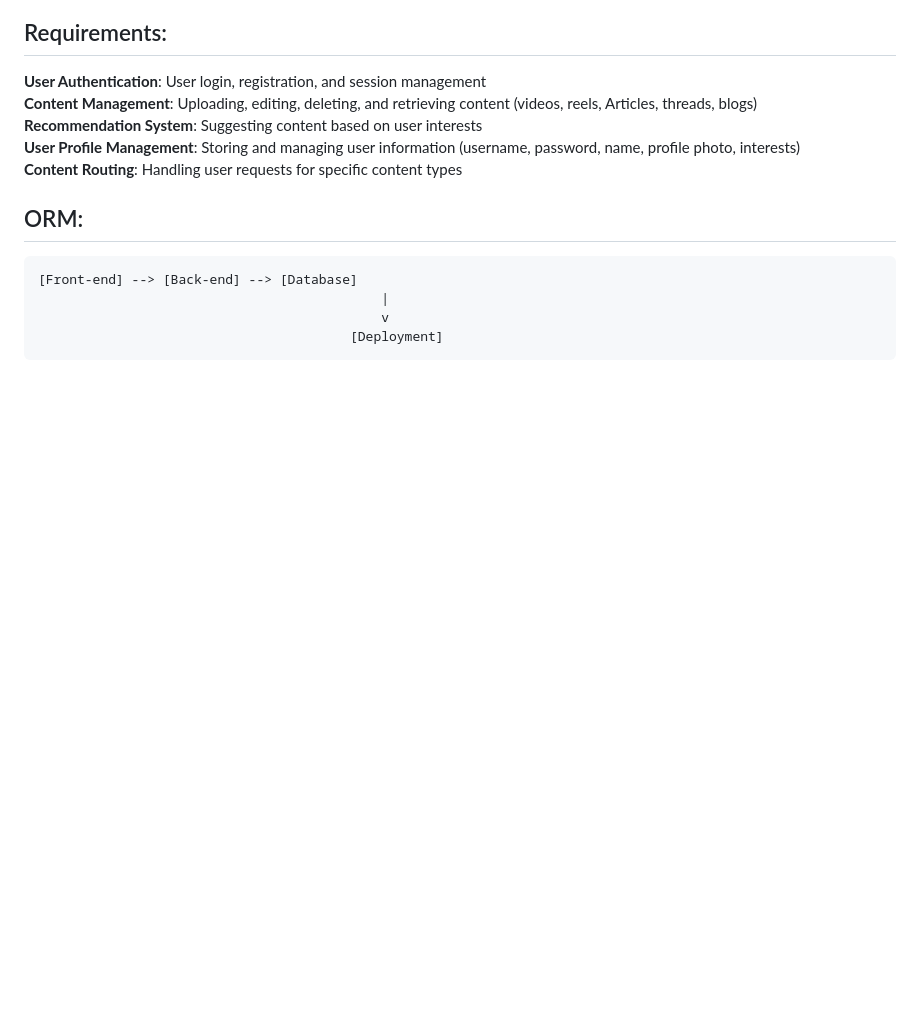
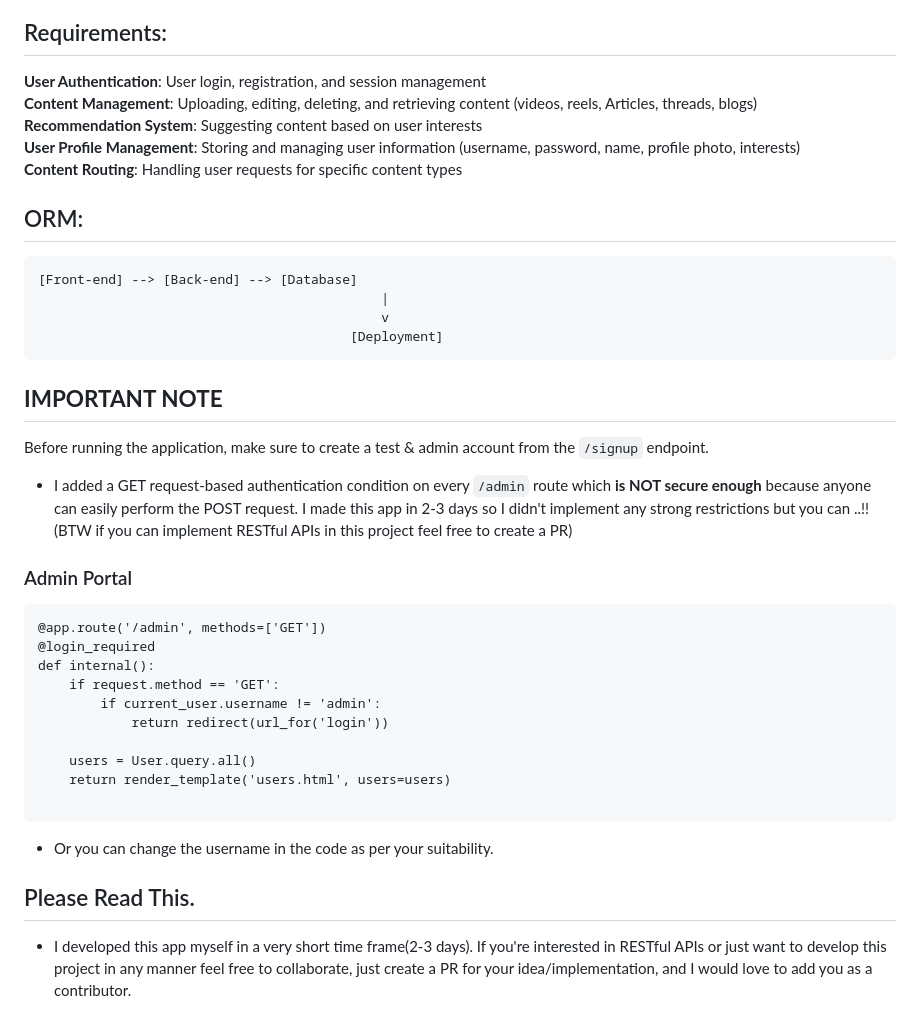
Before and after one commit to prakhar0x01/mindset, a Markdown page: README.md, the part around the change printed below. GitHub-like rendering; blank space fills up the shorter version.

````diff
--- a/README.md
+++ b/README.md
@@ -118,3 +119,26 @@ Mindset is designed for individuals seeking personalized support for mental heal
                                             v
                                         [Deployment]
 ```
+
+## **IMPORTANT NOTE**
+Before running the application, make sure to create a test & admin account from the `/signup` endpoint.
+- I added a GET request-based authentication condition on every `/admin` route which **is NOT secure enough** because anyone can easily perform the POST request. I made this app in 2-3 days so I didn't implement any strong restrictions but you can ..!! (BTW if you can implement RESTful APIs in this project feel free to create a PR)
+
+### Admin Portal
+```
+@app.route('/admin', methods=['GET'])
+@login_required
+def internal():
+    if request.method == 'GET':
+        if current_user.username != 'admin':
+            return redirect(url_for('login'))
+
+    users = User.query.all()
+    return render_template('users.html', users=users)
+
+```
+
+- Or you can change the username in the code as per your suitability.
+
+## Please Read This.
+- I developed this app myself in a very short time frame(2-3 days). If you're interested in RESTful APIs or just want to develop this project in any manner feel free to collaborate, just create a PR for your idea/implementation, and I would love to add you as a contributor.
````
Also changed, not shown: other parts of README.md (+21 -20 lines).
